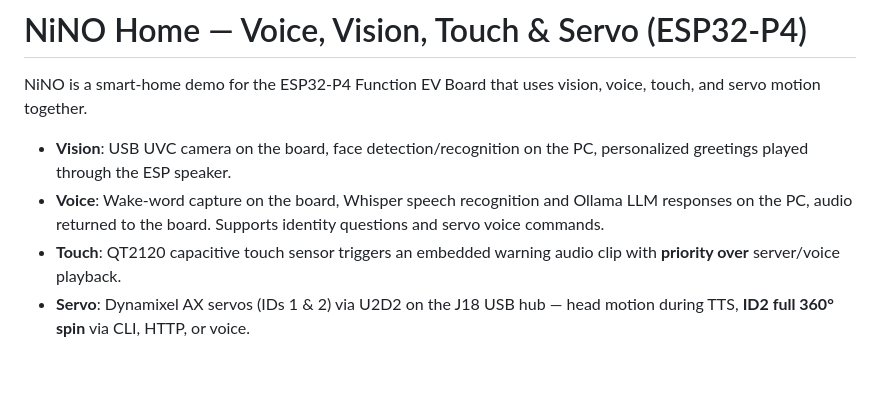
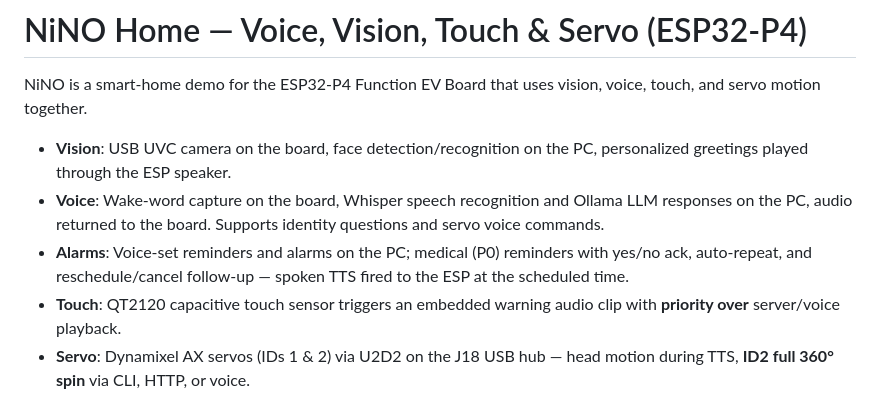
Before and after one commit to mmeghanamadhuri/NINO_HOME_Intelligent_mode_megha, a Markdown page: README.md, the part around the change. GitHub-like rendering; blank space fills up the shorter version.

```diff
--- a/README.md
+++ b/README.md
@@ -4,6 +4,7 @@ NiNO is a smart-home demo for the ESP32-P4 Function EV Board that uses vision, v
 
 - **Vision**: USB UVC camera on the board, face detection/recognition on the PC, personalized greetings played through the ESP speaker.
 - **Voice**: Wake-word capture on the board, Whisper speech recognition and Ollama LLM responses on the PC, audio returned to the board. Supports identity questions and servo voice commands.
+- **Alarms**: Voice-set reminders and alarms on the PC; medical (P0) reminders with yes/no ack, auto-repeat, and reschedule/cancel follow-up — spoken TTS fired to the ESP at the scheduled time.
 - **Touch**: QT2120 capacitive touch sensor triggers an embedded warning audio clip with **priority over** server/voice playback.
 - **Servo**: Dynamixel AX servos (IDs 1 & 2) via U2D2 on the J18 USB hub — head motion during TTS, **ID2 full 360° spin** via CLI, HTTP, or voice.
 
```
